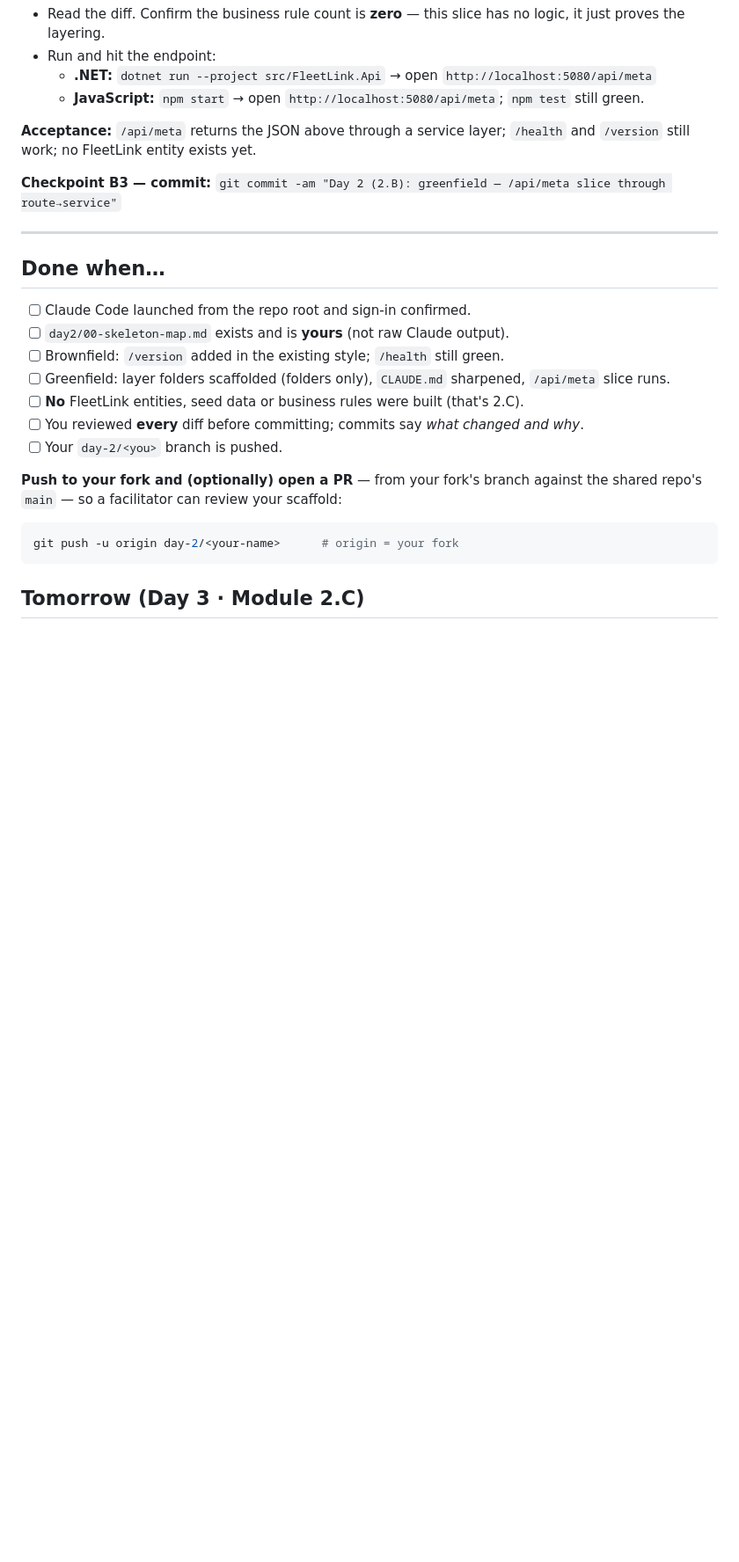
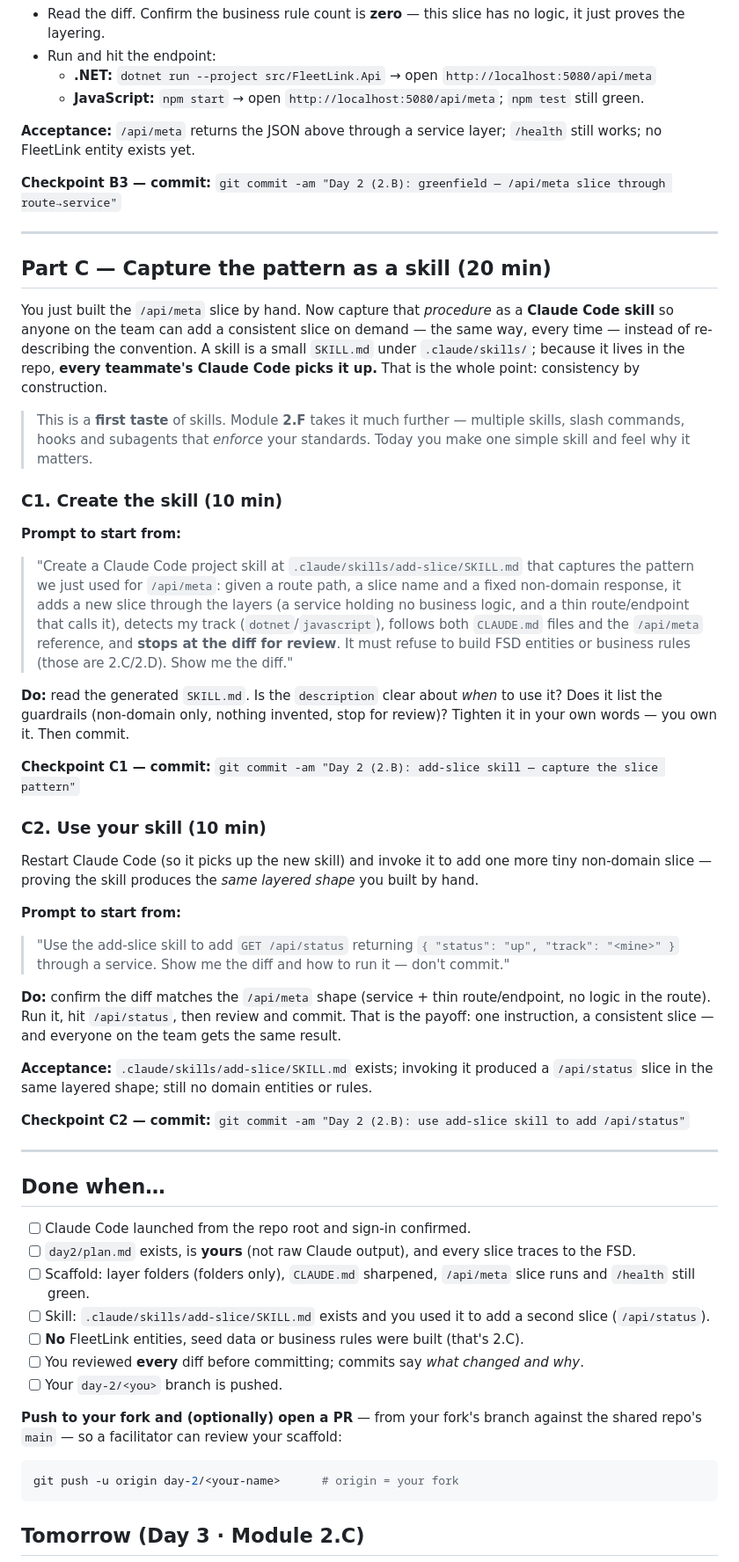
Before and after one commit to vinodvishe5-ctrl/fleet-link-claude-level-2, a Markdown page: labs/day-2-claude-code.md, the part around one of its changes. Shown at 88% size. GitHub-like rendering; blank space fills up the shorter version.

Commit message:
Day 2 (2.B): re-theme to Spec-Driven Development — lab guide + build.md (both tracks). Teaching docs only; work products on solution/day-2.

```diff
--- a/labs/day-2-claude-code.md
+++ b/labs/day-2-claude-code.md
@@ -111,18 +107,66 @@ One thin, **non-domain** vertical slice through the layers you just scaffolded
   - **.NET:** `dotnet run --project src/FleetLink.Api` → open `http://localhost:5080/api/meta`
   - **JavaScript:** `npm start` → open `http://localhost:5080/api/meta`; `npm test` still green.
 
-**Acceptance:** `/api/meta` returns the JSON above through a service layer; `/health` and `/version` still work; no FleetLink entity exists yet.
+**Acceptance:** `/api/meta` returns the JSON above through a service layer; `/health` still works; no FleetLink entity exists yet.
 
 **Checkpoint B3 — commit:** `git commit -am "Day 2 (2.B): greenfield — /api/meta slice through route→service"`
+
+---
+
+## Part C — Capture the pattern as a skill (20 min)
+
+You just built the `/api/meta` slice by hand. Now capture that *procedure* as a **Claude Code skill** so
+anyone on the team can add a consistent slice on demand — the same way, every time — instead of
+re-describing the convention. A skill is a small `SKILL.md` under `.claude/skills/`; because it lives in
+the repo, **every teammate's Claude Code picks it up.** That is the whole point: consistency by
+construction.
+
+> This is a **first taste** of skills. Module **2.F** takes it much further — multiple skills, slash
+> commands, hooks and subagents that *enforce* your standards. Today you make one simple skill and feel
+> why it matters.
+
+### C1. Create the skill (10 min)
+
+**Prompt to start from:**
+> "Create a Claude Code project skill at `.claude/skills/add-slice/SKILL.md` that captures the pattern we
+> just used for `/api/meta`: given a route path, a slice name and a fixed non-domain response, it adds a
+> new slice through the layers (a service holding no business logic, and a thin route/endpoint that calls
+> it), detects my track (`dotnet`/`javascript`), follows both `CLAUDE.md` files and the `/api/meta`
+> reference, and **stops at the diff for review**. It must refuse to build FSD entities or business rules
+> (those are 2.C/2.D). Show me the diff."
+
+**Do:** read the generated `SKILL.md`. Is the `description` clear about *when* to use it? Does it list the
+guardrails (non-domain only, nothing invented, stop for review)? Tighten it in your own words — you own
+it. Then commit.
+
+**Checkpoint C1 — commit:** `git commit -am "Day 2 (2.B): add-slice skill — capture the slice pattern"`
+
+### C2. Use your skill (10 min)
+
+Restart Claude Code (so it picks up the new skill) and invoke it to add one more tiny non-domain slice —
+proving the skill produces the *same layered shape* you built by hand.
+
+**Prompt to start from:**
+> "Use the add-slice skill to add `GET /api/status` returning `{ "status": "up", "track": "<mine>" }`
+> through a service. Show me the diff and how to run it — don't commit."
+
+**Do:** confirm the diff matches the `/api/meta` shape (service + thin route/endpoint, no logic in the
+route). Run it, hit `/api/status`, then review and commit. That is the payoff: one instruction, a
+consistent slice — and everyone on the team gets the same result.
+
+**Acceptance:** `.claude/skills/add-slice/SKILL.md` exists; invoking it produced a `/api/status` slice in
+the same layered shape; still no domain entities or rules.
+
+**Checkpoint C2 — commit:** `git commit -am "Day 2 (2.B): use add-slice skill to add /api/status"`
 
 ---
 
 ## Done when…
 
 - [ ] Claude Code launched from the repo root and sign-in confirmed.
-- [ ] `day2/00-skeleton-map.md` exists and is **yours** (not raw Claude output).
-- [ ] Brownfield: `/version` added in the existing style; `/health` still green.
-- [ ] Greenfield: layer folders scaffolded (folders only), `CLAUDE.md` sharpened, `/api/meta` slice runs.
+- [ ] `day2/plan.md` exists, is **yours** (not raw Claude output), and every slice traces to the FSD.
+- [ ] Scaffold: layer folders (folders only), `CLAUDE.md` sharpened, `/api/meta` slice runs and `/health` still green.
+- [ ] Skill: `.claude/skills/add-slice/SKILL.md` exists and you used it to add a second slice (`/api/status`).
 - [ ] **No** FleetLink entities, seed data or business rules were built (that's 2.C).
 - [ ] You reviewed **every** diff before committing; commits say *what changed and why*.
 - [ ] Your `day-2/<you>` branch is pushed.
```
Also changed, not shown: other parts of labs/day-2-claude-code.md (+21 -25 lines), dotnet/build.md (+19 -10 lines), javascript/build.md (+18 -9 lines).
